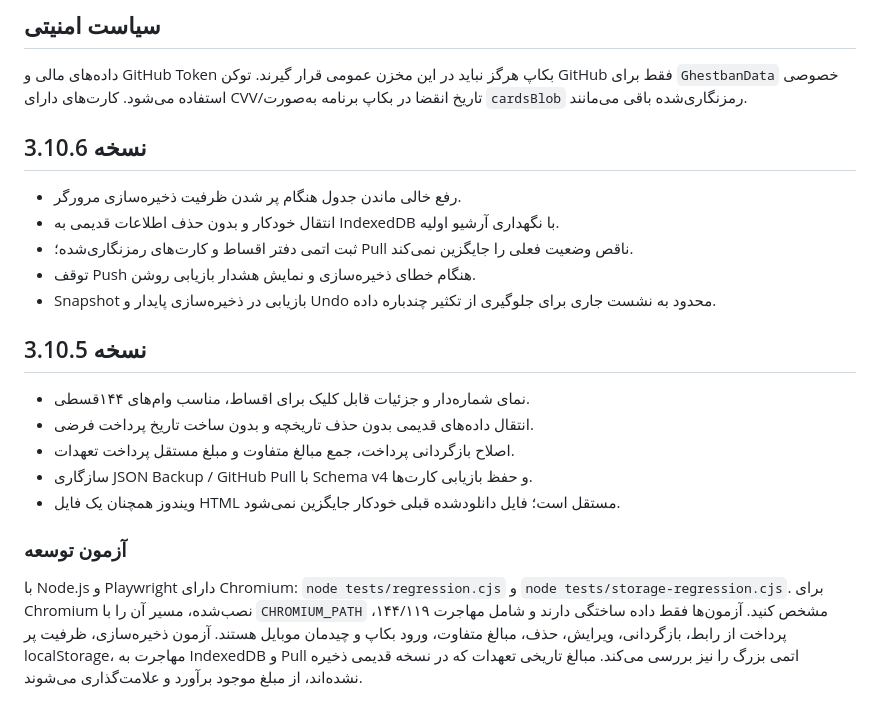
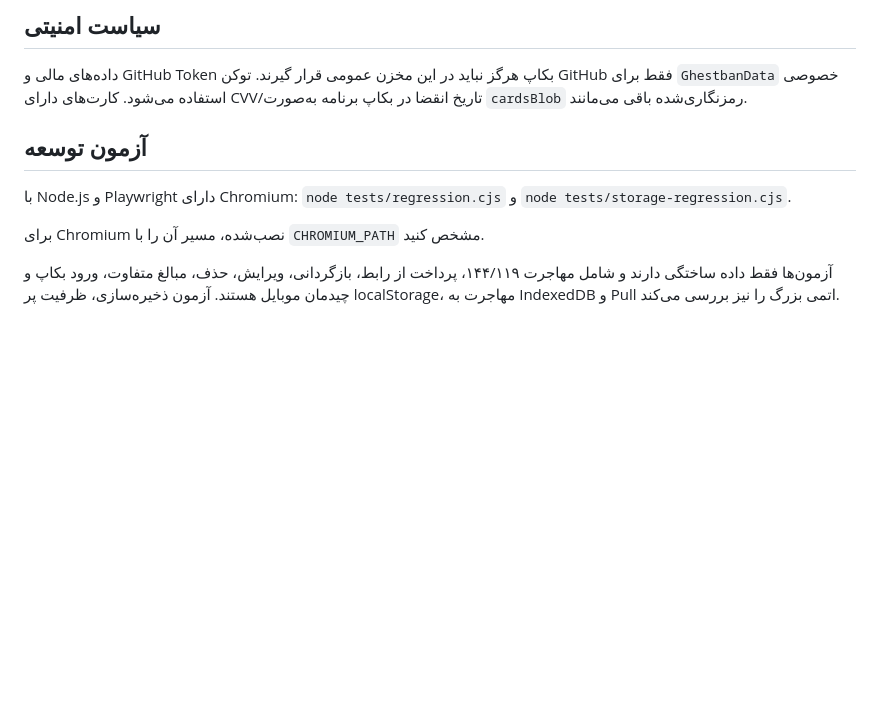
Before and after one commit to farhadzandi/GhestbanUpdate, a Markdown page: README.md, the part around one of its changes. Drawn GitHub-style; blank space fills up the shorter version.

```diff
--- a/README.md
+++ b/README.md
@@ -26,25 +70,12 @@
 ## سیاست امنیتی
 داده‌های مالی و GitHub Token بکاپ هرگز نباید در این مخزن عمومی قرار گیرند. توکن GitHub فقط برای `GhestbanData` خصوصی استفاده می‌شود. کارت‌های دارای CVV/تاریخ انقضا در بکاپ برنامه به‌صورت `cardsBlob` رمزنگاری‌شده باقی می‌مانند.
 
+## آزمون توسعه
+با Node.js و Playwright دارای Chromium:
+`node tests/regression.cjs`
+و
+`node tests/storage-regression.cjs`.
 
-## نسخه 3.10.6
-- رفع خالی ماندن جدول هنگام پر شدن ظرفیت ذخیره‌سازی مرورگر.
-- انتقال خودکار و بدون حذف اطلاعات قدیمی به IndexedDB با نگهداری آرشیو اولیه.
-- ثبت اتمی دفتر اقساط و کارت‌های رمزنگاری‌شده؛ Pull ناقص وضعیت فعلی را جایگزین نمی‌کند.
-- توقف Push هنگام خطای ذخیره‌سازی و نمایش هشدار بازیابی روشن.
-- Snapshot بازیابی در ذخیره‌سازی پایدار و Undo محدود به نشست جاری برای جلوگیری از تکثیر چندباره داده.
+برای Chromium نصب‌شده، مسیر آن را با `CHROMIUM_PATH` مشخص کنید.
 
-## نسخه 3.10.5
-- نمای شماره‌دار و جزئیات قابل کلیک برای اقساط، مناسب وام‌های ۱۴۴قسطی.
-- انتقال داده‌های قدیمی بدون حذف تاریخچه و بدون ساخت تاریخ پرداخت فرضی.
-- اصلاح بازگردانی پرداخت، جمع مبالغ متفاوت و مبلغ مستقل پرداخت تعهدات.
-- سازگاری JSON Backup / GitHub Pull با Schema v4 و حفظ بازیابی کارت‌ها.
-- ویندوز همچنان یک فایل HTML مستقل است؛ فایل دانلودشده قبلی خودکار جایگزین نمی‌شود.
-
-### آزمون توسعه
-با Node.js و Playwright دارای Chromium: `node tests/regression.cjs` و `node tests/storage-regression.cjs`.
-برای Chromium نصب‌شده، مسیر آن را با `CHROMIUM_PATH` مشخص کنید.
-آزمون‌ها فقط داده ساختگی دارند و شامل مهاجرت ۱۴۴/۱۱۹، پرداخت از رابط، بازگردانی،
-ویرایش، حذف، مبالغ متفاوت، ورود بکاپ و چیدمان موبایل هستند.
-آزمون ذخیره‌سازی، ظرفیت پر localStorage، مهاجرت به IndexedDB و Pull اتمی بزرگ را نیز بررسی می‌کند.
-مبالغ تاریخی تعهدات که در نسخه قدیمی ذخیره نشده‌اند، از مبلغ موجود برآورد و علامت‌گذاری می‌شوند.
+آزمون‌ها فقط داده ساختگی دارند و شامل مهاجرت ۱۴۴/۱۱۹، پرداخت از رابط، بازگردانی، ویرایش، حذف، مبالغ متفاوت، ورود بکاپ و چیدمان موبایل هستند. آزمون ذخیره‌سازی، ظرفیت پر localStorage، مهاجرت به IndexedDB و Pull اتمی بزرگ را نیز بررسی می‌کند.
```
Also changed, not shown: other parts of README.md (+44 -0 lines).
